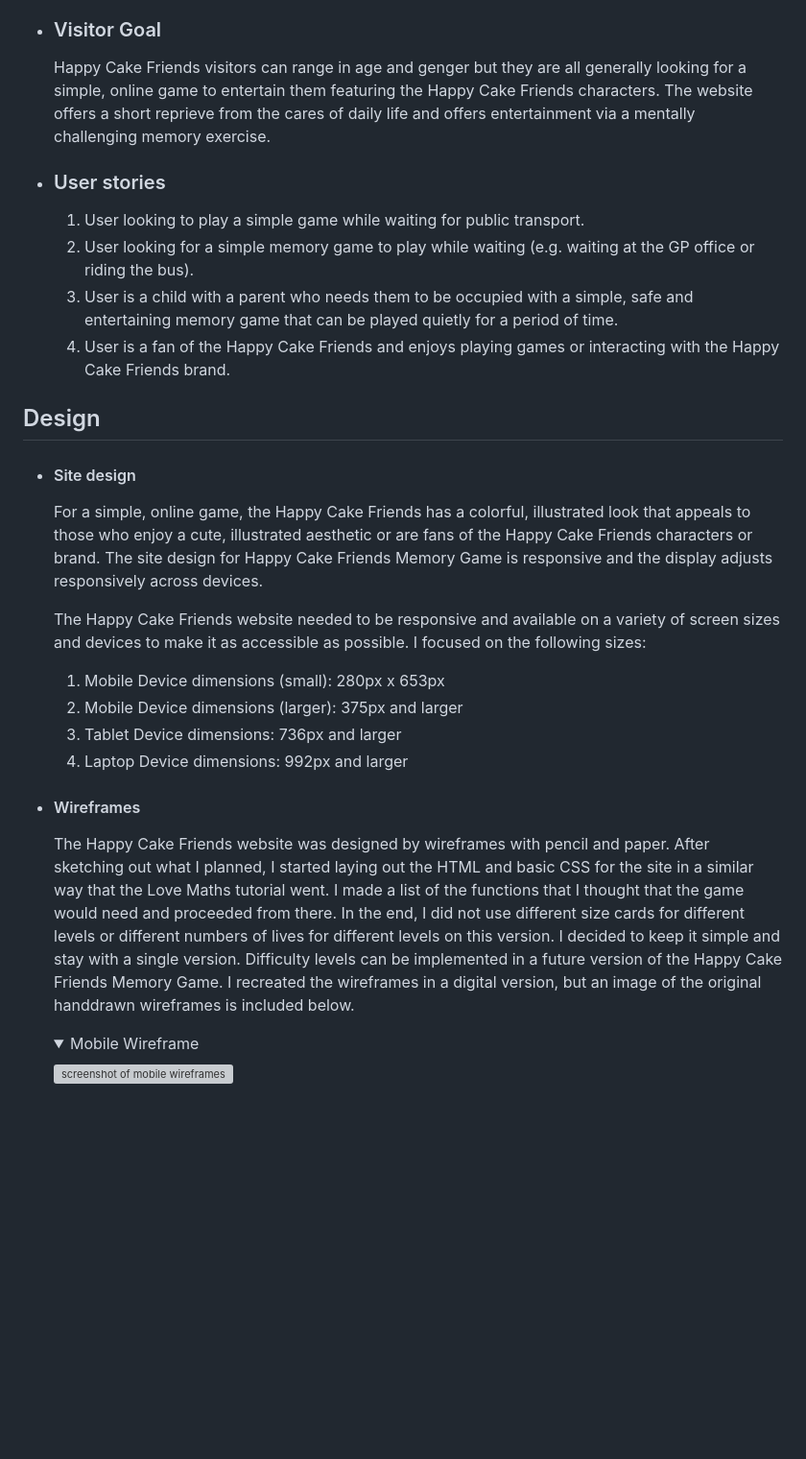
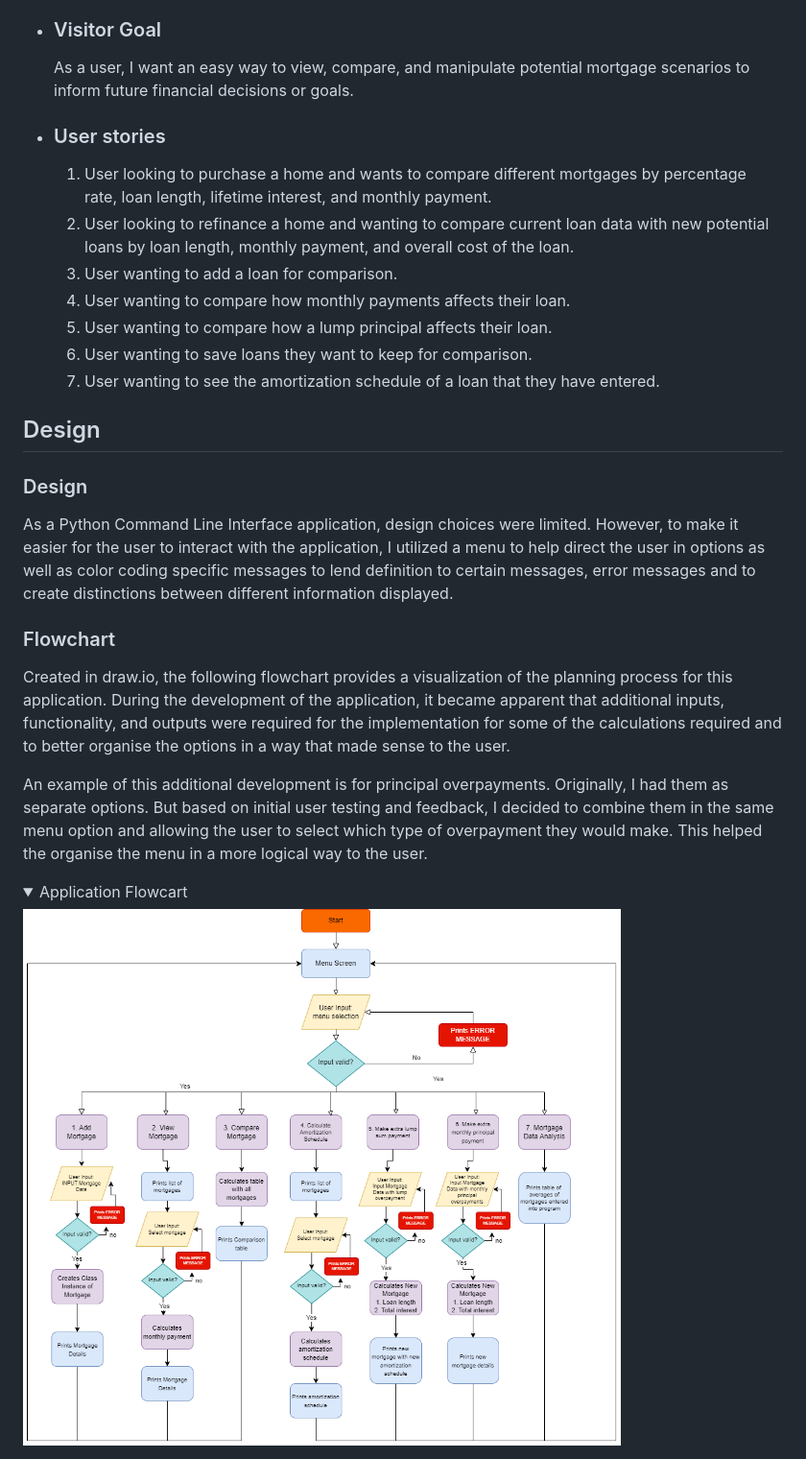
Before and after one commit to hysinh/mortgage-calculator, a Markdown page: README.md, the part around the change printed below. Shown: that part at 96% size. Drawn GitHub-style; pictures changed too: docs/documentation/mortgage_flowchart.drawio.png (added); folded sections open; blank space fills up the shorter version; grey boxes are pictures that could not be loaded.

```diff
--- a/README.md
+++ b/README.md
@@ -45,28 +45,26 @@ The Happy Cake Friends Memory Game is a fun, online, memory matching game for al
 - ### Visitor Goal
-  Happy Cake Friends visitors can range in age and genger but they are all generally looking for a simple, online game to entertain them featuring the Happy Cake Friends characters. The website offers a short reprieve from the cares of daily life and offers entertainment via a mentally challenging memory exercise.
+  As a user, I want an easy way to view, compare, and manipulate potential mortgage scenarios to inform future financial decisions or goals.
 - ### User stories
-  1. User looking to play a simple game while waiting for public transport.
-  2. User looking for a simple memory game to play while waiting (e.g. waiting at the GP office or riding the bus).
-  3. User is a child with a parent who needs them to be occupied with a simple, safe and entertaining memory game that can be played quietly for a period of time.
-  4. User is a fan of the Happy Cake Friends and enjoys playing games or interacting with the Happy Cake Friends brand.
+  1. User looking to purchase a home and wants to compare different mortgages by percentage rate, loan length, lifetime interest, and monthly payment.
+  2. User looking to refinance a home and wanting to compare current loan data with new potential loans by loan length, monthly payment, and overall cost of the loan.
+  3. User wanting to add a loan for comparison.
+  4. User wanting to compare how monthly payments affects their loan.
+  5. User wanting to compare how a lump principal affects their loan.
+  6. User wanting to save loans they want to keep for comparison.
+  7. User wanting to see the amortization schedule of a loan that they have entered.
+
 
 ## Design
+### Design
+  As a Python Command Line Interface application, design choices were limited. However, to make it easier for the user to interact with the application, I utilized a menu to help direct the user in options as well as color coding specific messages to lend definition to certain messages, error messages and to create distinctions between different information displayed.
 
-- #### Site design
-  For a simple, online game, the Happy Cake Friends has a colorful, illustrated look that appeals to those who enjoy a cute, illustrated aesthetic or are fans of the Happy Cake Friends characters or brand. The site design for Happy Cake Friends Memory Game is responsive and the display adjusts responsively across devices.
+### Flowchart
+  Created in draw.io, the following flowchart provides a visualization of the planning process for this application. During the development of the application, it became apparent that additional inputs, functionality, and outputs were required for the implementation for some of the calculations required and to better organise the options in a way that made sense to the user.
 
-  The Happy Cake Friends website needed to be responsive and available on a variety of screen sizes and devices to make it as accessible as possible. I focused on the following sizes:
-
-  1. Mobile Device dimensions (small): 280px x 653px
-  2. Mobile Device dimensions (larger): 375px and larger
-  3. Tablet Device dimensions: 736px and larger
-  4. Laptop Device dimensions: 992px and larger
-
-- #### Wireframes
-  The Happy Cake Friends website was designed by wireframes with pencil and paper. After sketching out what I planned, I started laying out the HTML and basic CSS for the site in a similar way that the Love Maths tutorial went. I made a list of the functions that I thought that the game would need and proceeded from there. In the end, I did not use different size cards for different levels or different numbers of lives for different levels on this version. I decided to keep it simple and stay with a single version. Difficulty levels can be implemented in a future version of the Happy Cake Friends Memory Game. I recreated the wireframes in a digital version, but an image of the original handdrawn wireframes is included below.
+  An example of this additional development is for principal overpayments. Originally, I had them as separate options. But based on initial user testing and feedback, I decided to combine them in the same menu option and allowing the user to select which type of overpayment they would make. This helped the organise the menu in a more logical way to the user.
 
   <details >
-  <summary>Mobile Wireframe</summary>
+  <summary>Application Flowcart</summary>
 
-  ![screenshot of mobile wireframes](docs/documentation/Screenshot_wireframe_mobile.png)
+  ![screenshot of application flowchart](docs/documentation/mortgage_flowchart.drawio.png)
   </details>
```
Also changed, not shown: other parts of README.md (+42 -72 lines), docs/documentation/screenshot_amiresponsive.png (added), docs/documentation/screenshot_logo.png (added), docs/documentation/screenshot_main_menu.png (added).
